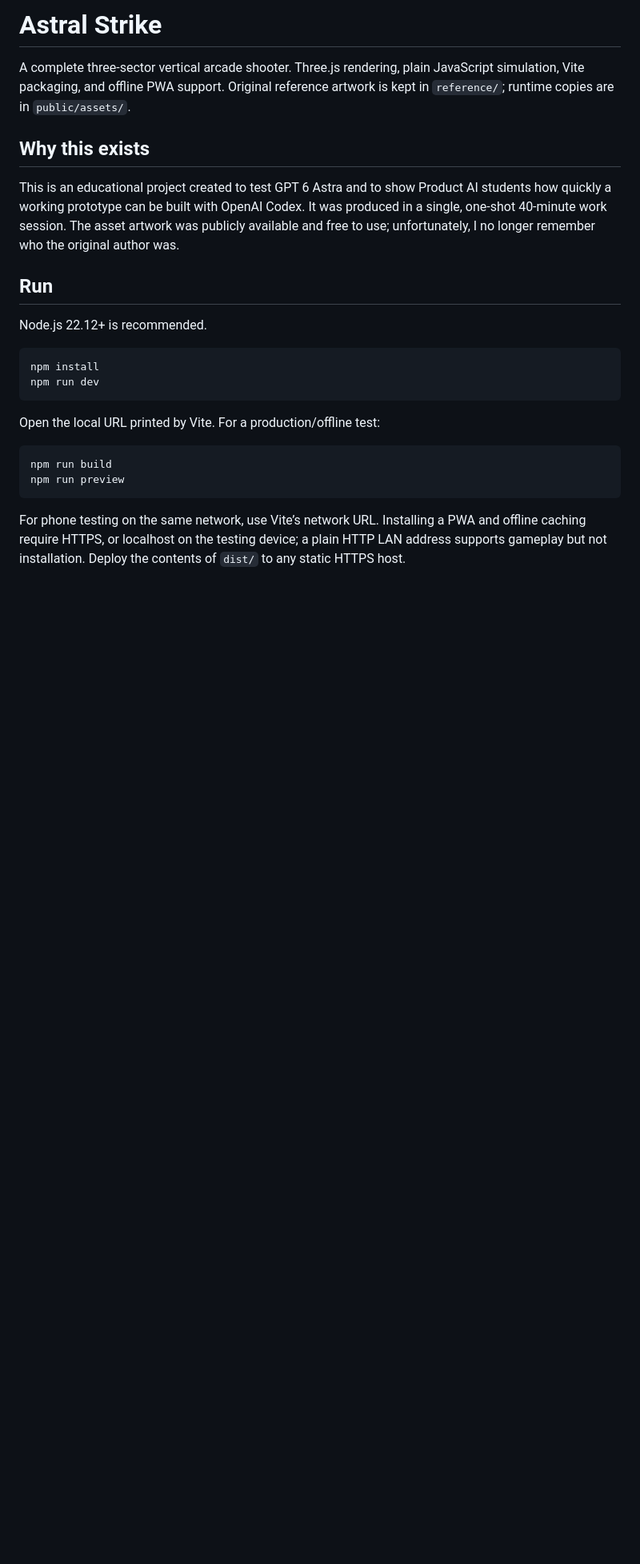
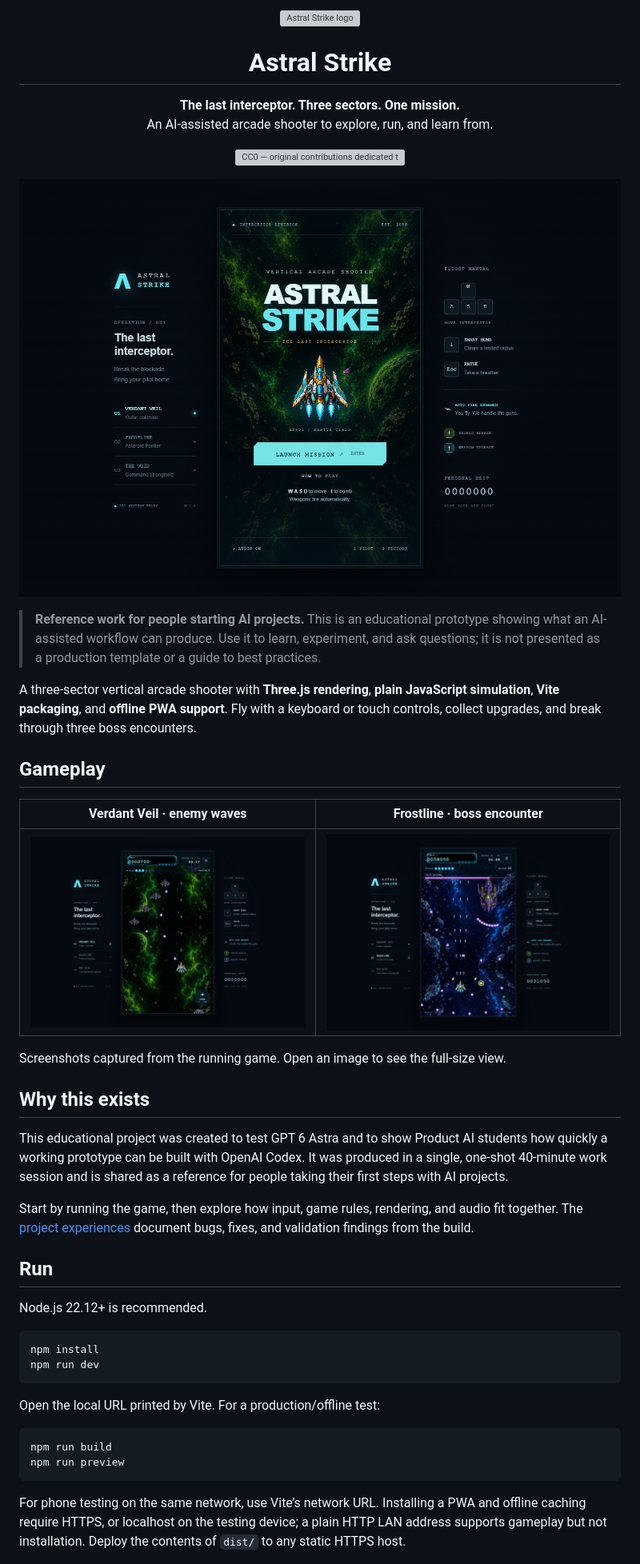
Before and after one commit to albertcapacitacion/astralstrike, a Markdown page: README.md, the part around one of its changes. Shown at 80% size. Rendered like a GitHub page; pictures changed too: docs/images/boss-battle.png (added), docs/images/gameplay.png (added), docs/images/title.png (added); blank space fills up the shorter version; grey boxes are pictures that could not be loaded.

Commit message:
docs: showcase game and clarify beginner reference purpose

```diff
--- a/README.md
+++ b/README.md
@@ -1,10 +1,39 @@
-# Astral Strike
+<p align="center">
+  <img src="public/icon.svg" alt="Astral Strike logo" width="104" />
+</p>
 
-A complete three-sector vertical arcade shooter. Three.js rendering, plain JavaScript simulation, Vite packaging, and offline PWA support. Original reference artwork is kept in `reference/`; runtime copies are in `public/assets/`.
+<h1 align="center">Astral Strike</h1>
+
+<p align="center">
+  <strong>The last interceptor. Three sectors. One mission.</strong><br />
+  An AI-assisted arcade shooter to explore, run, and learn from.
+</p>
+
+<p align="center">
+  <a href="https://creativecommons.org/publicdomain/zero/1.0/">
+    <img src="https://licensebuttons.net/p/zero/1.0/88x31.png" alt="CC0 — original contributions dedicated to the public domain; third-party artwork excluded" width="88" height="31" />
+  </a>
+</p>
+
+![Astral Strike title screen with the interceptor, sector list, and flight controls](docs/images/title.png)
+
+> **Reference work for people starting AI projects.** This is an educational prototype showing what an AI-assisted workflow can produce. Use it to learn, experiment, and ask questions; it is not presented as a production template or a guide to best practices.
+
+A three-sector vertical arcade shooter with **Three.js rendering**, **plain JavaScript simulation**, **Vite packaging**, and **offline PWA support**. Fly with a keyboard or touch controls, collect upgrades, and break through three boss encounters.
+
+## Gameplay
+
+| Verdant Veil · enemy waves | Frostline · boss encounter |
+| :---: | :---: |
+| ![Interceptor dodging enemy fire in the green Verdant Veil sector](docs/images/gameplay.png) | ![Frost Reaver boss firing a spread of projectiles in the blue Frostline sector](docs/images/boss-battle.png) |
+
+Screenshots captured from the running game. Open an image to see the full-size view.
 
 ## Why this exists
 
-This is an educational project created to test GPT 6 Astra and to show Product AI students how quickly a working prototype can be built with OpenAI Codex. It was produced in a single, one-shot 40-minute work session. The asset artwork was publicly available and free to use; unfortunately, I no longer remember who the original author was.
+This educational project was created to test GPT 6 Astra and to show Product AI students how quickly a working prototype can be built with OpenAI Codex. It was produced in a single, one-shot 40-minute work session and is shared as a reference for people taking their first steps with AI projects.
+
+Start by running the game, then explore how input, game rules, rendering, and audio fit together. The [project experiences](experiences.md) document bugs, fixes, and validation findings from the build.
 
 ## Run
 
```
Also changed, not shown: other parts of README.md (+8 -0 lines).
